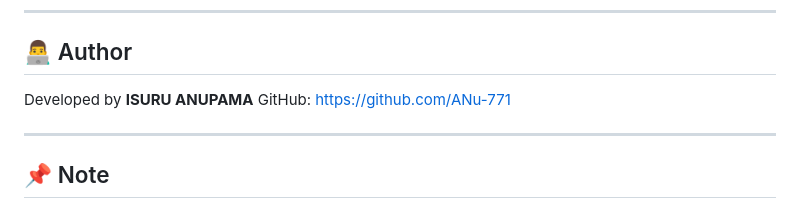
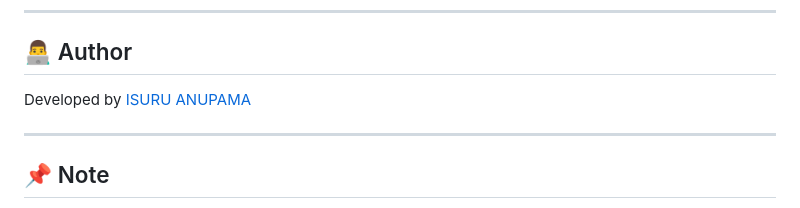
Before and after one commit to ANu-771/Internet-Technologies-Exercise-03, a Markdown page: README.md, the part around the change. Drawn GitHub-style.

Commit message:
Update author section in README.md

```diff
--- a/README.md
+++ b/README.md
@@ -138,8 +138,7 @@ Through this project, I learned:
 
 ## 👨‍💻 Author
 
-Developed by **ISURU ANUPAMA**
-GitHub: [https://github.com/ANu-771](https://github.com/ANu-771)
+Developed by [ISURU ANUPAMA](https://github.com/ANu-771)
 
 ---
 
```
